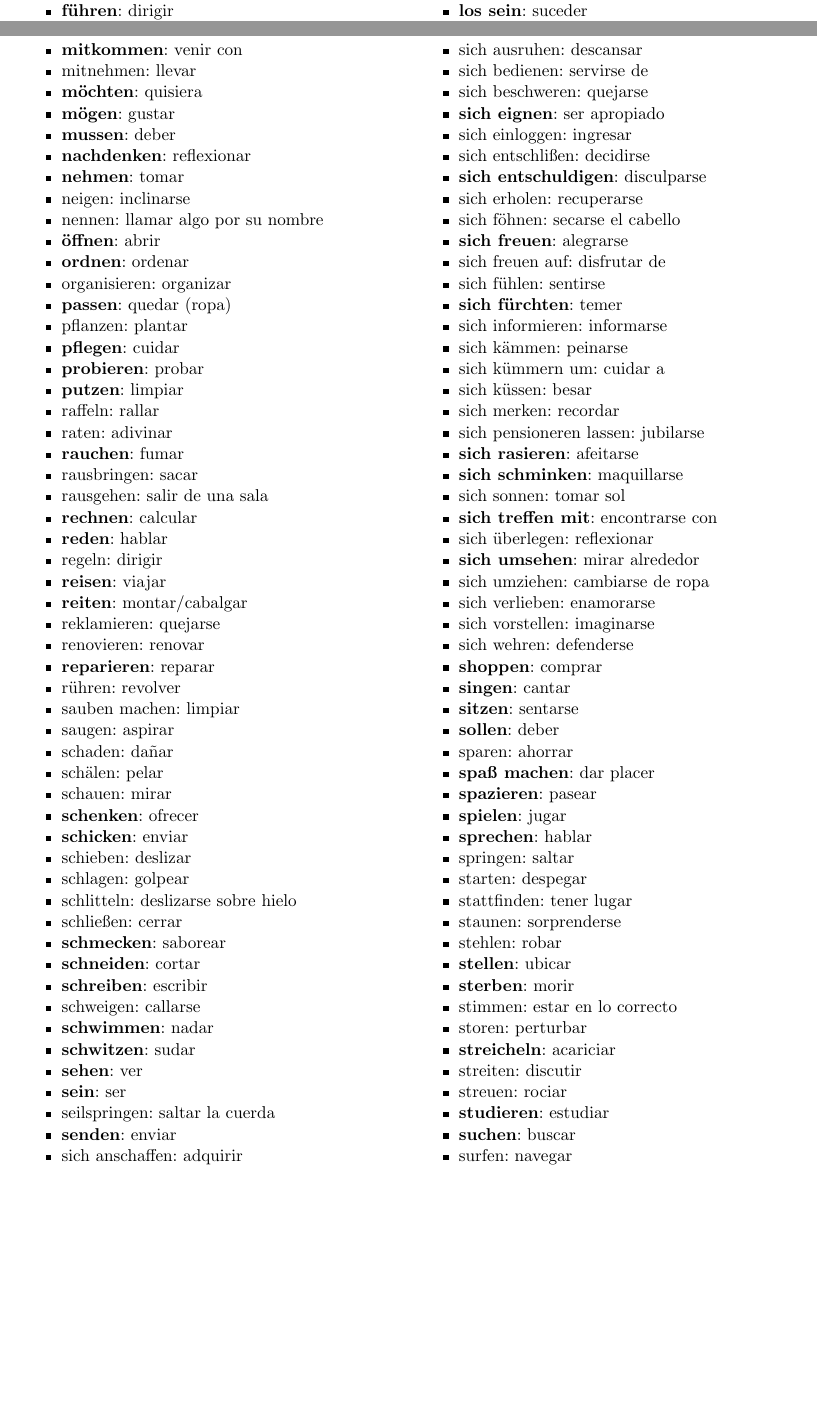
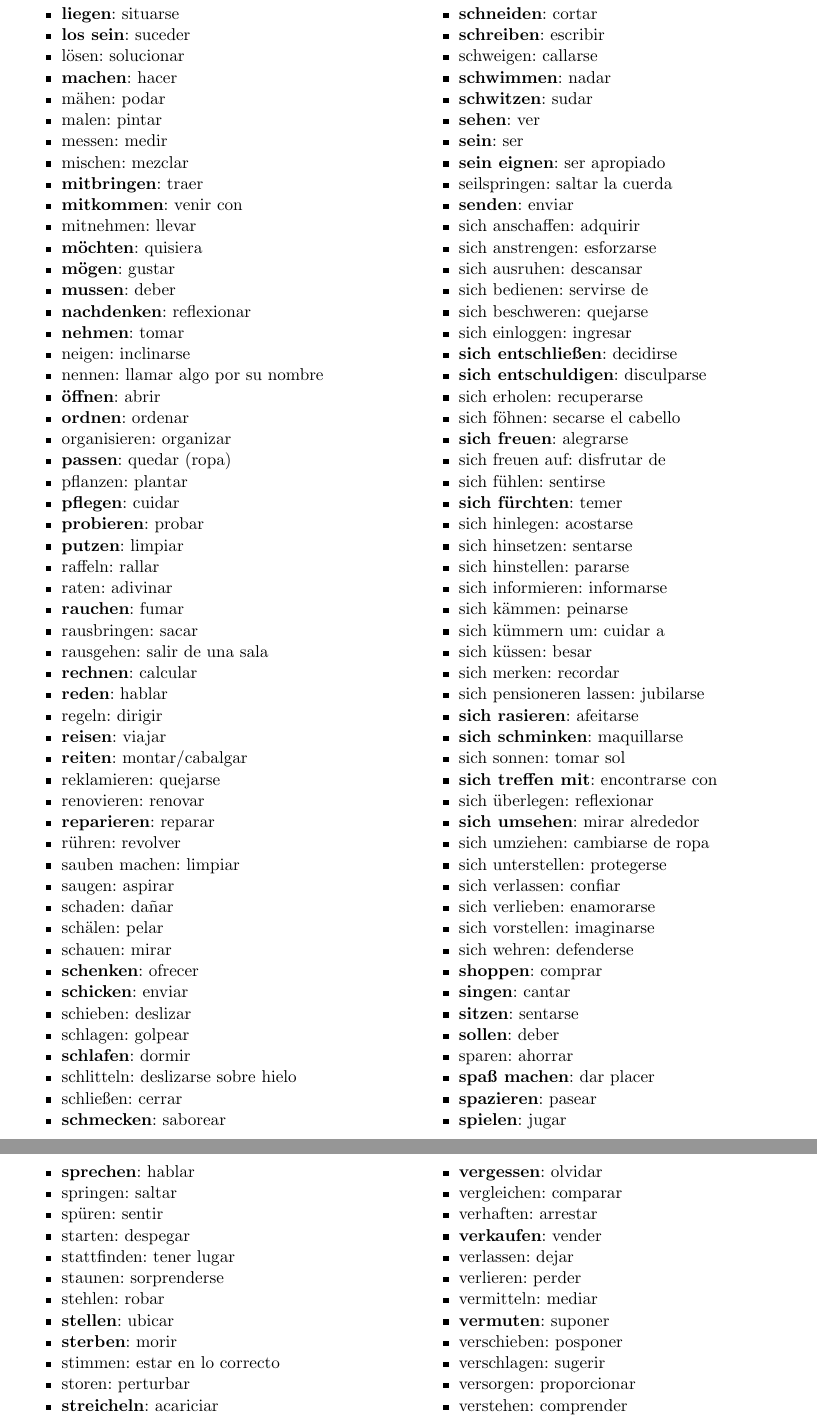
Before and after one commit to fern17/aleman, a LaTeX book (aleman.tex, which reads verbos.tex): two parts of pages 18 and 19 of 41 before the commit and two parts of pages 19 and 20 of 41 after it, joined at a grey line, cut so that both start at the same text, the shorter picture padded with empty space. Compiled offline with pdfLaTeX.

Commit message:
added verbs

```diff
--- a/verbos.tex
+++ b/verbos.tex
@@ -612,6 +621,7 @@ Sie & werden gehen \\
 \item \textbf{schicken}: enviar
 \item schieben: deslizar
 \item schlagen: golpear
+\item \textbf{schlafen}: dormir
 \item schlitteln: deslizarse sobre hielo
 \item schließen: cerrar
 \item \textbf{schmecken}: saborear
@@ -622,15 +632,16 @@ Sie & werden gehen \\
 \item \textbf{schwitzen}: sudar
 \item \textbf{sehen}: ver
 \item \textbf{sein}: ser
+\item \textbf{sein eignen}: ser apropiado
 \item seilspringen: saltar la cuerda
 \item \textbf{senden}: enviar
 \item sich anschaffen: adquirir
+\item sich anstrengen: esforzarse
 \item sich ausruhen: descansar
 \item sich bedienen: servirse de
 \item sich beschweren: quejarse
-\item \textbf{sich eignen}: ser apropiado
 \item sich einloggen: ingresar
-\item sich entschlißen: decidirse
+\item \textbf{sich entschließen}: decidirse
 \item \textbf{sich entschuldigen}: disculparse
 \item sich erholen: recuperarse
 \item sich föhnen: secarse el cabello
@@ -638,6 +649,9 @@ Sie & werden gehen \\
 \item sich freuen auf: disfrutar de
 \item sich fühlen: sentirse
 \item \textbf{sich fürchten}: temer
+\item sich hinlegen: acostarse
+\item sich hinsetzen: sentarse
+\item sich hinstellen: pararse
 \item sich informieren: informarse
 \item sich kämmen: peinarse
 \item sich kümmern um: cuidar a
@@ -651,6 +665,8 @@ Sie & werden gehen \\
 \item sich überlegen: reflexionar
 \item \textbf{sich umsehen}: mirar alrededor
 \item sich umziehen: cambiarse de ropa
+\item sich unterstellen: protegerse
+\item sich verlassen: confiar
 \item sich verlieben: enamorarse
 \item sich vorstellen: imaginarse
 \item sich wehren: defenderse
@@ -664,6 +680,7 @@ Sie & werden gehen \\
 \item \textbf{spielen}: jugar
 \item \textbf{sprechen}: hablar
 \item springen: saltar
+\item spüren: sentir
 \item starten: despegar
 \item stattfinden: tener lugar
 \item staunen: sorprenderse
@@ -710,9 +728,10 @@ Sie & werden gehen \\
 \item verlassen: dejar
 \item verlieren: perder
 \item vermitteln: mediar
-\item \textbf{vermuten}: sospechar
+\item \textbf{vermuten}: suponer
 \item verschieben: posponer
 \item verschlagen: sugerir
+\item versorgen: proporcionar
 \item verstehen: comprender
 \item verteidigen: defender
 \item verteilen: distribuir
```
Also changed, not shown: verbos.tex (19 more changed lines).
